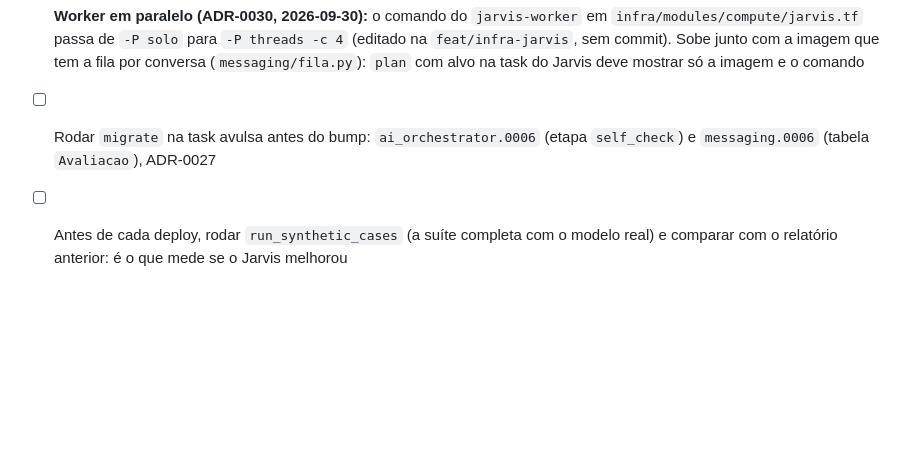
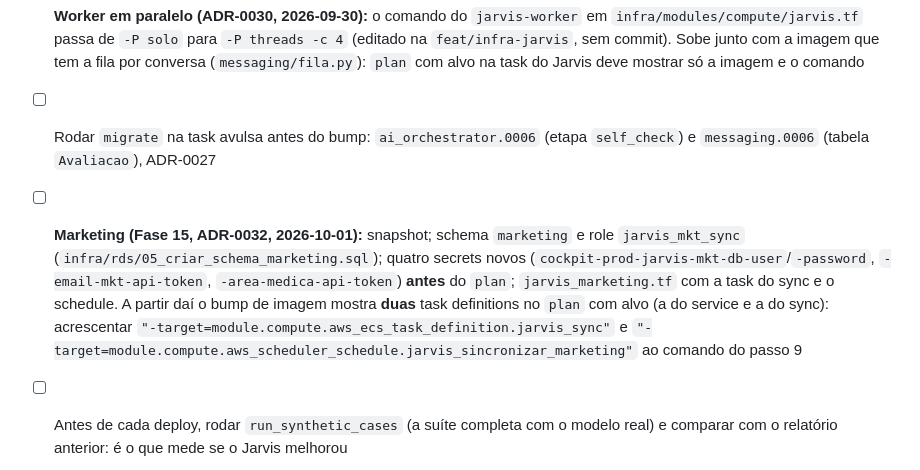
Before and after one commit to easelabs-bianalytics/ai_chatbot_ease, a Markdown page: docs/plan.md, the part around one of its changes. Rendered like a GitHub page; blank space fills up the shorter version.

```diff
--- a/docs/plan.md
+++ b/docs/plan.md
@@ -254,6 +254,16 @@ na `main` do `sales_force_crm`
       `plan` com alvo na task do Jarvis deve mostrar só a imagem e o comando
 - [ ] Rodar `migrate` na task avulsa antes do bump: `ai_orchestrator.0006`
       (etapa `self_check`) e `messaging.0006` (tabela `Avaliacao`), ADR-0027
+- [ ] **Marketing (Fase 15, ADR-0032, 2026-10-01):** snapshot; schema
+      `marketing` e role `jarvis_mkt_sync` (`infra/rds/05_criar_schema_marketing.sql`);
+      quatro secrets novos (`cockpit-prod-jarvis-mkt-db-user`/`-password`,
+      `-email-mkt-api-token`, `-area-medica-api-token`) **antes** do `plan`;
+      `jarvis_marketing.tf` com a task do sync e o schedule. A partir daí o
+      bump de imagem mostra **duas** task definitions no `plan` com alvo (a do
+      service e a do sync): acrescentar
+      `"-target=module.compute.aws_ecs_task_definition.jarvis_sync"` e
+      `"-target=module.compute.aws_scheduler_schedule.jarvis_sincronizar_marketing"`
+      ao comando do passo 9
 - [ ] Antes de cada deploy, rodar `run_synthetic_cases` (a suíte completa com
       o modelo real) e comparar com o relatório anterior: é o que mede se o
       Jarvis melhorou
```
Also changed, not shown: other parts of docs/plan.md (+44 -0 lines), docs/adr/0032-marketing-area-medica-e-email-mkt.md (added, +107 -0 lines).
